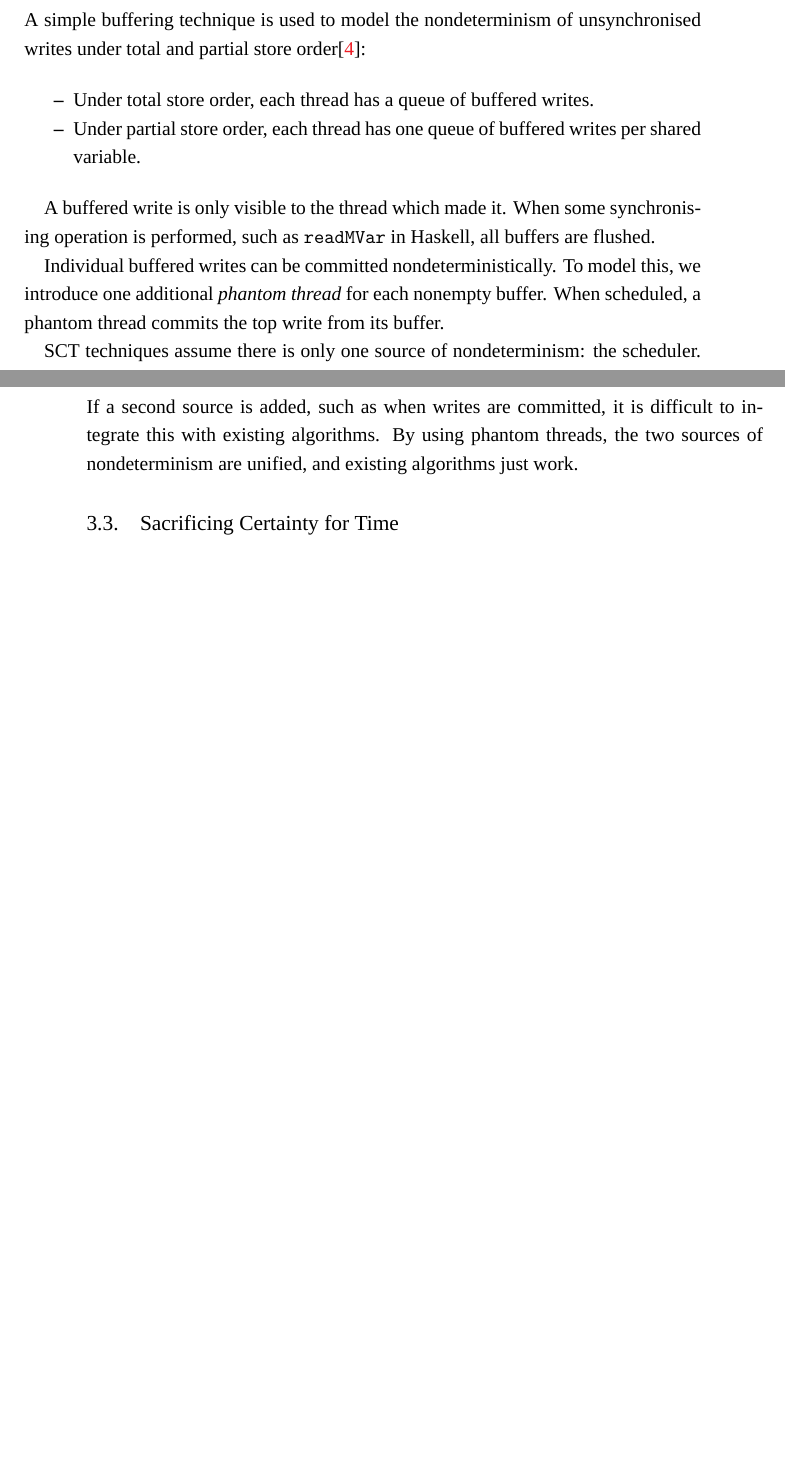
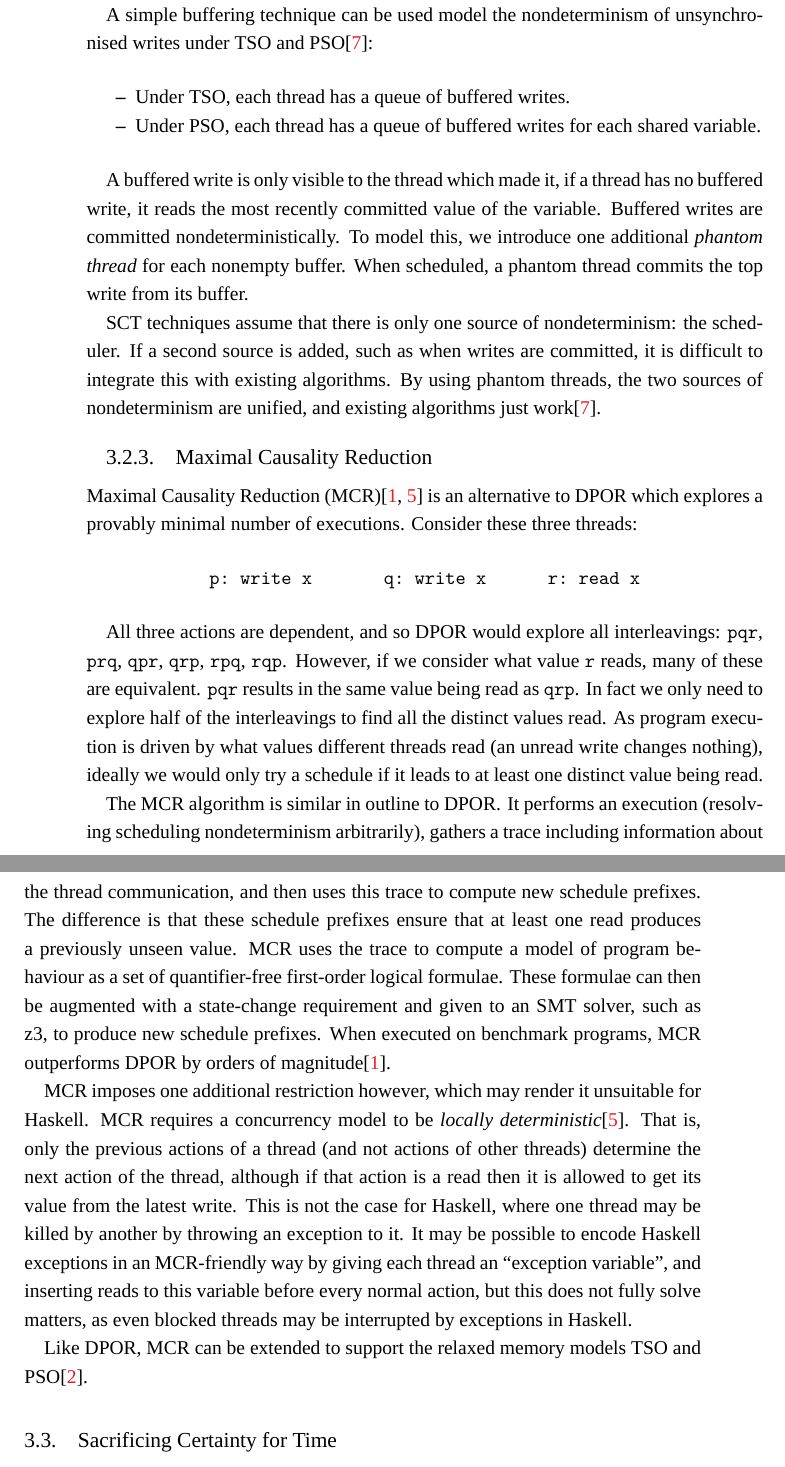
Before and after one commit to barrucadu/phd, a LaTeX thesis (thesis/main.tex, which reads thesis/sct.tex): two parts of pages 23 and 24 of 67 before the commit and two parts of pages 24 and 25 of 67 after it, joined at a grey line, cut so that both start at the same text, the shorter picture padded with empty space. Compiled offline with XeLaTeX; a missing font is replaced by an installed copy or a similar font.

Commit message:
Rewrite SCT section

```diff
--- a/thesis/sct.tex
+++ b/thesis/sct.tex
@@ -111,5 +121,3 @@ run-time, rather than static analysis, is called \emph{dynamic partial-order
 
 \subsection{Integration with Relaxed Memory}
 
-A simple buffering technique is used to model the nondeterminism of
-unsynchronised writes under total and partial store order\cite{zhang2015}:
@@ -116,22 +135,68 @@ unsynchronised writes under total and partial store order\cite{zhang2015}:
+A simple buffering technique can be used model the nondeterminism of
+unsynchronised writes under TSO and PSO\cite{zhang2015}:
 
 \begin{itemize}
-\item Under total store order, each thread has a queue of buffered writes.
-\item Under partial store order, each thread has one queue of buffered writes
-  per shared variable.
+\item Under TSO, each thread has a queue of buffered writes.
+\item Under PSO, each thread has a queue of buffered writes for each shared
+variable.
 \end{itemize}
 
-A buffered write is only visible to the thread which made it.  When some
-synchronising operation is performed, such as \verb|readMVar| in Haskell, all
-buffers are flushed.
+A buffered write is only visible to the thread which made it, if a thread has no
+buffered write, it reads the most recently committed value of the variable.
+Buffered writes are committed nondeterministically.  To model this, we introduce
+one additional \emph{phantom thread} for each nonempty buffer.  When scheduled,
+a phantom thread commits the top write from its buffer.
 
-Individual buffered writes can be committed nondeterministically.  To model
-this, we introduce one additional \emph{phantom thread} for each nonempty
-buffer.  When scheduled, a phantom thread commits the top write from its buffer.
+SCT techniques assume that there is only one source of nondeterminism: the
+scheduler.  If a second source is added, such as when writes are committed, it
+is difficult to integrate this with existing algorithms.  By using phantom
+threads, the two sources of nondeterminism are unified, and existing algorithms
+just work\cite{zhang2015}.
 
-SCT techniques assume there is only one source of nondeterminism: the scheduler.
-If a second source is added, such as when writes are committed, it is difficult
-to integrate this with existing algorithms.  By using phantom threads, the two
-sources of nondeterminism are unified, and existing algorithms just work.
+\subsection{Maximal Causality Reduction}
+
+Maximal Causality Reduction (MCR)\cite{huang2017,huang2015} is an alternative to
+DPOR which explores a provably minimal number of executions.  Consider these
+three threads:
+
+\begin{center}
+\verb|p: write x       q: write x      r: read x|
+\end{center}
+
+All three actions are dependent, and so DPOR would explore all interleavings:
+\texttt{pqr}, \texttt{prq}, \texttt{qpr}, \texttt{qrp}, \texttt{rpq}, \texttt{rqp}.
+However, if we consider what value \texttt{r} reads, many of these are
+equivalent.  \texttt{pqr} results in the same value being read as \texttt{qrp}.
+In fact we only need to explore half of the interleavings to find all the
+distinct values read.  As program execution is driven by what values different
+threads read (an unread write changes nothing), ideally we would only try a
+schedule if it leads to at least one distinct value being read.
+
+The MCR algorithm is similar in outline to DPOR\@.  It performs an execution
+(resolving scheduling nondeterminism arbitrarily), gathers a trace including
+information about the thread communication, and then uses this trace to compute
+new schedule prefixes.  The difference is that these schedule prefixes ensure
+that at least one read produces a previously unseen value.  MCR uses the trace
+to compute a model of program behaviour as a set of quantifier-free first-order
+logical formulae.  These formulae can then be augmented with a state-change
+requirement and given to an SMT solver, such as z3, to produce new schedule
+prefixes.  When executed on benchmark programs, MCR outperforms DPOR by orders
+of magnitude\cite{huang2017}.
+
+MCR imposes one additional restriction however, which may render it unsuitable
+for Haskell.  MCR requires a concurrency model to be \emph{locally
+deterministic}\cite{huang2015}.  That is, only the previous actions of a thread
+(and not actions of other threads) determine the next action of the thread,
+although if that action is a read then it is allowed to get its value from the
+latest write.  This is not the case for Haskell, where one thread may be killed
+by another by throwing an exception to it.  It may be possible to encode Haskell
+exceptions in an MCR-friendly way by giving each thread an ``exception
+variable'', and inserting reads to this variable before every normal action, but
+this does not fully solve matters, as even blocked threads may be interrupted by
+exceptions in Haskell.
+
+Like DPOR, MCR can be extended to support the relaxed memory models TSO and
+PSO\cite{huang2016}.
 
 \section{Sacrificing Certainty for Time}
 \label{sec:sct-incomplete}
```
Also changed, not shown: thesis/references.bib (+36 -0 lines), thesis/sct.tex (75 more changed lines).
